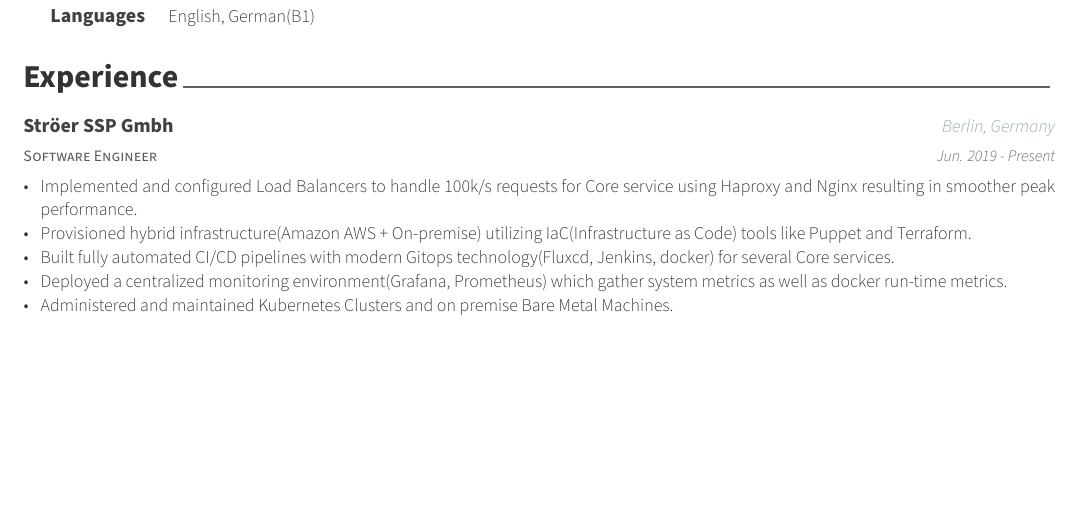
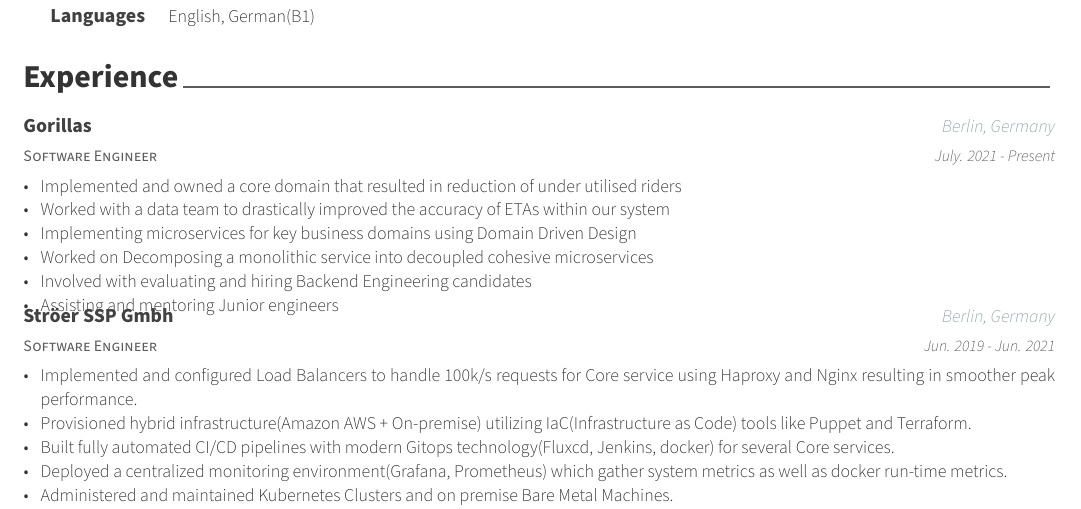
Before and after one commit to rieger-jared/cv, a LaTeX CV (src/cv.tex, which reads src/cv/experience.tex): part of the page, cut so that both start at the same text, the shorter picture padded with empty space. Compiled offline with XeLaTeX.

Commit message:
Add Gorillas experience

```diff
--- a/src/cv/experience.tex
+++ b/src/cv/experience.tex
@@ -10,11 +10,28 @@
 \begin{cventries}
 
 %---------------------------------------------------------
+\cventry
+{Software Engineer} % Job title
+{Gorillas} % Organization
+{Berlin, Germany} % Location
+{July. 2021 - Present} % Date(s)
+{
+  \begin{cvitems} % Description(s) of tasks/responsibilities
+    \item {Implemented and owned a core domain that resulted in reduction of under utilised riders}
+    \item {Worked with a data team to drastically improved the accuracy of ETAs within our system}
+    \item {Implementing microservices for key business domains using Domain Driven Design}
+    \item {Worked on Decomposing a monolithic service into decoupled cohesive microservices}
+    \item {Involved with evaluating and hiring Backend Engineering candidates}
+    \item {Assisting and mentoring Junior engineers}
+  \end{cvitems}
+}
+
+%---------------------------------------------------------
   \cventry
     {Software Engineer} % Job title
     {Ströer SSP Gmbh} % Organization
     {Berlin, Germany} % Location
-    {Jun. 2019 - Present} % Date(s)
+    {Jun. 2019 - Jun. 2021} % Date(s)
     {
       \begin{cvitems} % Description(s) of tasks/responsibilities
         \item {Implemented and configured Load Balancers to handle 100k/s requests for Core service using Haproxy and Nginx resulting in smoother peak performance.}
```
